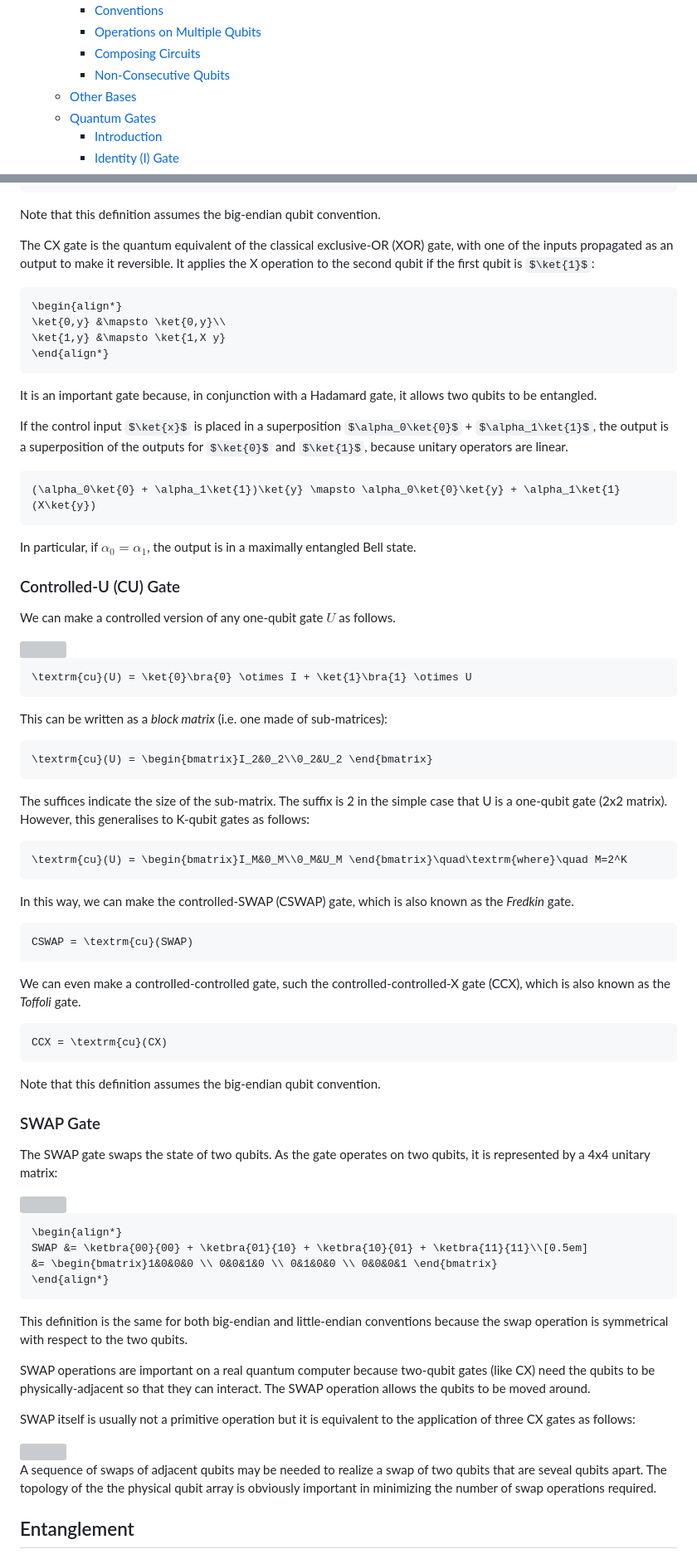
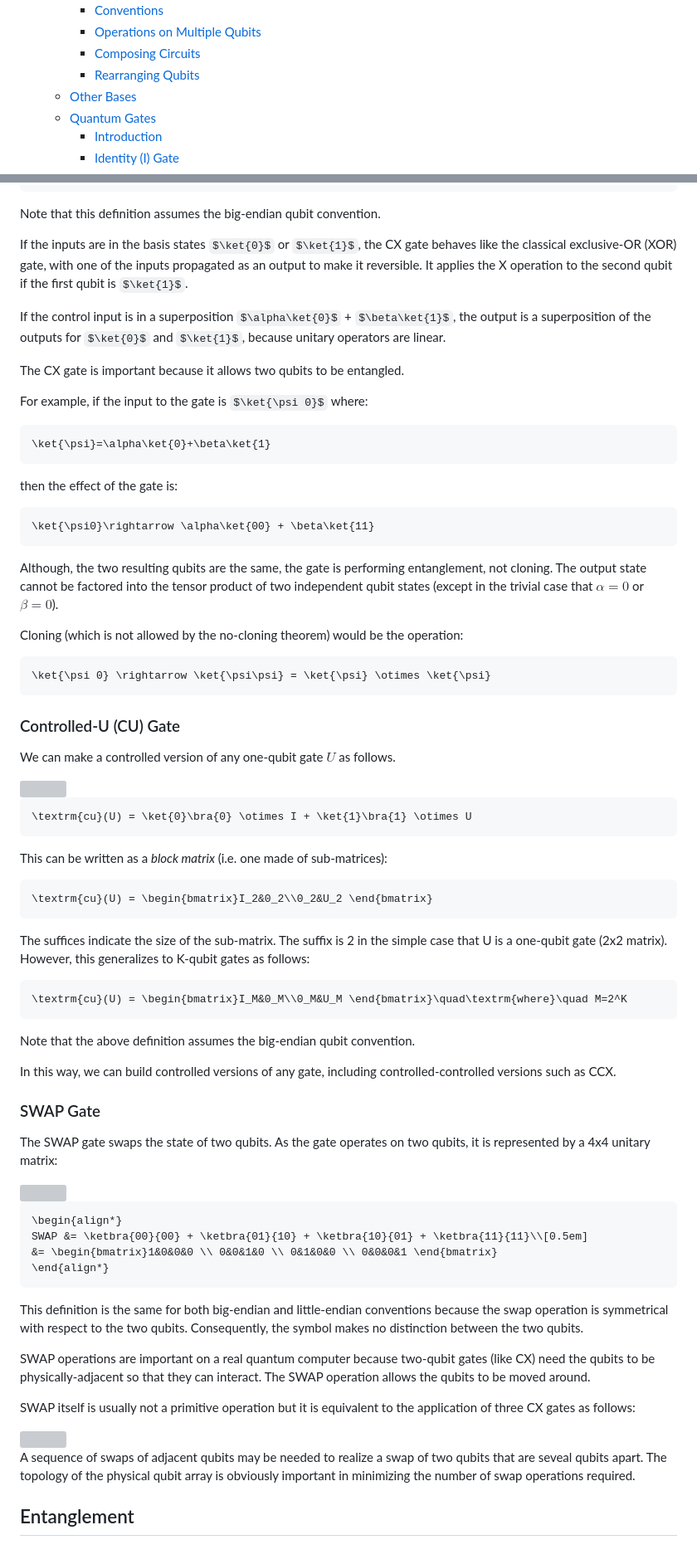
Before and after one commit to jbrumf/tinyqsim, a Markdown page: doc/Quantum_computing_basics.md, 2 parts joined by grey strips. Shown: that part at 83% size. Drawn GitHub-style; some formulas as TeX source; grey boxes are pictures that could not be loaded.

````diff
--- a/doc/Quantum_computing_basics.md
+++ b/doc/Quantum_computing_basics.md
@@ -22,7 +22,7 @@ This is a short introduction to some basic concepts of quantum computation using
     - [Conventions](#conventions)
     - [Operations on Multiple Qubits](#operations-on-multiple-qubits)
     - [Composing Circuits](#composing-circuits)
-    - [Non-Consecutive Qubits](#non-consecutive-qubits)
+    - [Rearranging Qubits](#rearranging-qubits)
   - [Other Bases](#other-bases)
   - [Quantum Gates](#quantum-gates)
     - [Introduction](#introduction)
@@ -628,24 +660,29 @@ CX &= \ket{0}\bra{0} \otimes I + \ket{1}\bra{1} \otimes X\\[0.5em]
 
 Note that this definition assumes the big-endian qubit convention.
 
-The CX gate is the quantum equivalent of the classical exclusive-OR (XOR) gate, with one of the inputs propagated as an output to make it reversible. It applies the X operation to the second qubit if the first qubit is $\ket{1}$:
+If the inputs are in the basis states $\ket{0}$ or $\ket{1}$, the CX gate behaves like the classical exclusive-OR (XOR) gate, with one of the inputs propagated as an output to make it reversible. It applies the X operation to the second qubit if the first qubit is $\ket{1}$.
+
+If the control input is in a superposition $\alpha\ket{0}$ + $\beta\ket{1}$, the output is a superposition of the outputs for $\ket{0}$ and $\ket{1}$, because unitary operators are linear.
+
+The CX gate is important because it allows two qubits to be entangled.
+
+For example, if the input to the gate is $\ket{\psi 0}$ where:
+```math
+\ket{\psi}=\alpha\ket{0}+\beta\ket{1}
+```
+then the effect of the gate is:
 
 ```math
-\begin{align*}
-\ket{0,y} &\mapsto \ket{0,y}\\
-\ket{1,y} &\mapsto \ket{1,X y}
-\end{align*}
+\ket{\psi0}\rightarrow \alpha\ket{00} + \beta\ket{11}
 ```
 
-It is an important gate because, in conjunction with a Hadamard gate, it allows two qubits to be entangled.
+Although, the two resulting qubits are the same, the gate is performing entanglement, not cloning. The output state cannot be factored into the tensor product of two independent qubit states (except in the trivial case that $\alpha=0$ or $\beta=0$).
 
-If the control input $\ket{x}$ is placed in a superposition $\alpha_0\ket{0}$ + $\alpha_1\ket{1}$, the output is a superposition of the outputs for $\ket{0}$ and $\ket{1}$, because unitary operators are linear.
+Cloning (which is not allowed by the no-cloning theorem) would be the operation:
 
 ```math
-(\alpha_0\ket{0} + \alpha_1\ket{1})\ket{y} \mapsto \alpha_0\ket{0}\ket{y} + \alpha_1\ket{1} (X\ket{y})
+\ket{\psi 0} \rightarrow \ket{\psi\psi} = \ket{\psi} \otimes \ket{\psi}
 ```
-
-In particular, if $\alpha_0=\alpha_1$, the output is in a maximally entangled Bell state.
 
 ### Controlled-U (CU) Gate
 
@@ -665,25 +702,15 @@ This can be written as a *block matrix* (i.e. one made of sub-matrices):
 \textrm{cu}(U) = \begin{bmatrix}I_2&0_2\\0_2&U_2 \end{bmatrix}
 ```
 
-The suffices indicate the size of the sub-matrix. The suffix is 2 in the simple case that U is a one-qubit gate (2x2 matrix). However, this generalises to K-qubit gates as follows:
+The suffices indicate the size of the sub-matrix. The suffix is 2 in the simple case that U is a one-qubit gate (2x2 matrix). However, this generalizes to K-qubit gates as follows:
 
 ```math
 \textrm{cu}(U) = \begin{bmatrix}I_M&0_M\\0_M&U_M \end{bmatrix}\quad\textrm{where}\quad M=2^K
 ```
 
-In this way, we can make the controlled-SWAP (CSWAP) gate, which is also known as the *Fredkin* gate.
+Note that the above definition assumes the big-endian qubit convention.
 
-```math
-CSWAP = \textrm{cu}(SWAP)
-```
-
-We can even make a controlled-controlled gate, such the controlled-controlled-X gate (CCX), which is also known as the *Toffoli* gate.
-
-```math
-CCX = \textrm{cu}(CX)
-```
-
-Note that this definition assumes the big-endian qubit convention.
+In this way, we can build controlled versions of any gate, including controlled-controlled versions such as CCX.
 
 ### SWAP Gate
 
@@ -700,7 +727,7 @@ SWAP &= \ketbra{00}{00} + \ketbra{01}{10} + \ketbra{10}{01} + \ketbra{11}{11}\\[
 \end{align*}
 ```
 
-This definition is the same for both big-endian and little-endian conventions because the swap operation is symmetrical with respect to the two qubits.
+This definition is the same for both big-endian and little-endian conventions because the swap operation is symmetrical with respect to the two qubits. Consequently, the symbol makes no distinction between the two qubits.
 
 SWAP operations are important on a real quantum computer because two-qubit gates (like CX) need the qubits to be physically-adjacent so that they can interact. The SWAP operation allows the qubits to be moved around.
 
@@ -710,7 +737,7 @@ SWAP itself is usually not a primitive operation but it is equivalent to the app
 <img src="assets/cx3.png" height="115"/>
 </div>
 
-A sequence of swaps of adjacent qubits may be needed to realize a swap of two qubits that are seveal qubits apart. The topology of the the physical qubit array is obviously important in minimizing the number of swap operations required.
+A sequence of swaps of adjacent qubits may be needed to realize a swap of two qubits that are seveal qubits apart. The topology of the physical qubit array is obviously important in minimizing the number of swap operations required.
 
 ## Entanglement
 
````
Also changed, not shown: other parts of doc/Quantum_computing_basics.md (+106 -53 lines), doc/assets/Meter3.png (added), doc/assets/ch_gate.png, doc/assets/teleport2.png, 6 other files.
